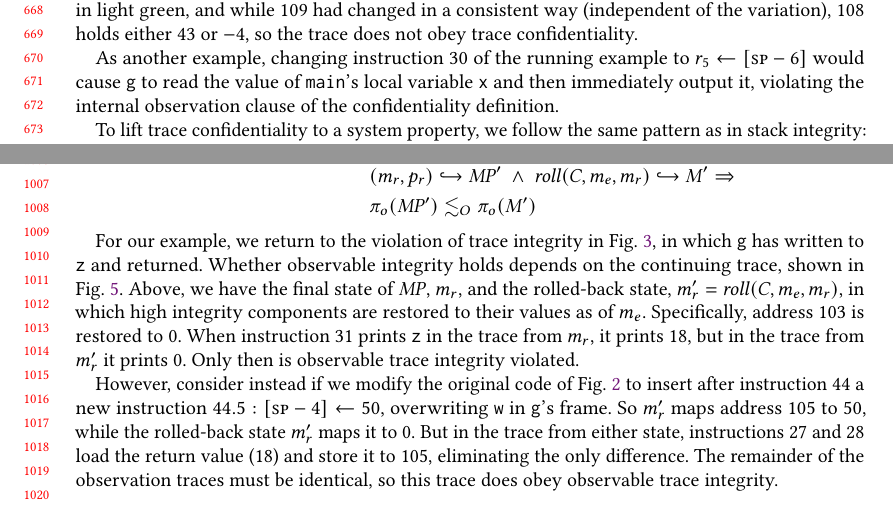
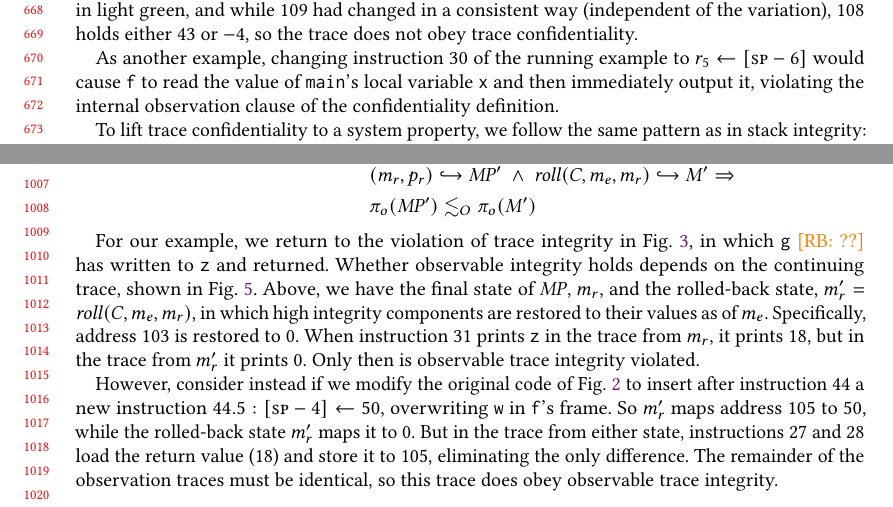
Before and after one commit to bcpierce00/interfering, a LaTeX paper (main.tex): two parts of pages 14 and 21 of 27, joined at a grey line, cut so that both start at the same text. Compiled offline with pdfLaTeX.

Commit message:
Checking function names

```diff
--- a/main.tex
+++ b/main.tex
@@ -1850,7 +1850,7 @@ had changed in a consistent way (independent of the variation), 108 holds either
 %\rb{Wrote some words to explain after def. 5.4 (variations).}
 
 As another example, changing instruction 30 of the running example to
-$r_5 \leftarrow [\rsp - 6]$ would cause {\tt g} to read the value of
+$r_5 \leftarrow [\rsp - 6]$ would cause {\tt f} to read the value of
 {\tt main}'s local variable {\tt x} and then immediately output it,
 violating the internal observation clause of the confidentiality
 definition.
@@ -2584,7 +2584,7 @@ will be compared.
     \end{figure}
 
     For our example, we return to the violation of trace integrity in
-    \cref{fig:intex}, in which {\tt g} has written to {\tt z} and returned.
+    \cref{fig:intex}, in which {\tt g} \rb{??} has written to {\tt z} and returned.
     Whether observable integrity holds depends on the continuing trace, shown
     in \cref{fig:intlex}. Above, we have the final state of \(\MPT\),
     \(\mach_r\), and the rolled-back state, \(\mach_r' =
@@ -2596,7 +2596,7 @@ will be compared.
 
     However, consider instead if we modify the original code of \cref{fig:running-trace-b} to insert after instruction 44 a new
     instruction \(44.5: [\rsp-4] \leftarrow 50\), overwriting {\tt w} in
-    {\tt g}'s frame. So \(\mach_r'\) maps address 105 to 50, while the
+    {\tt f}'s frame. So \(\mach_r'\) maps address 105 to 50, while the
     rolled-back state \(\mach_r'\) maps it to 0. But in the trace from either
     state, instructions 27 and 28 load the return value (18) and store it to
     105, eliminating the only difference. The remainder of the observation
```
Also changed, not shown: main.tex (14 more changed lines).
